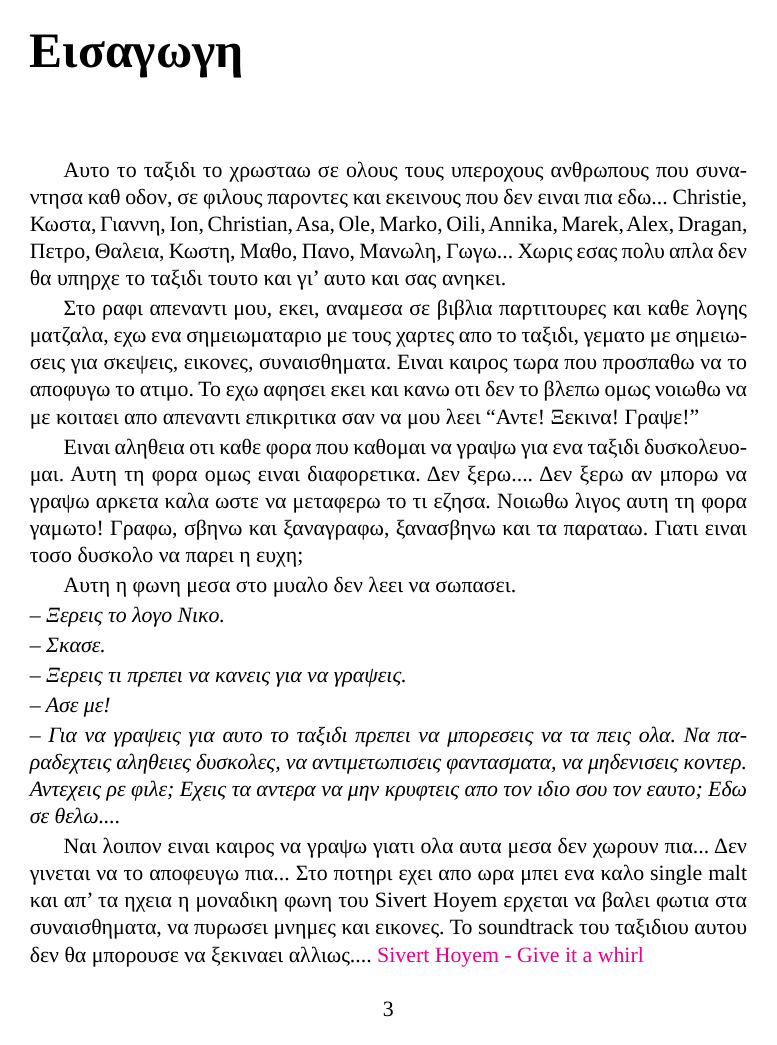
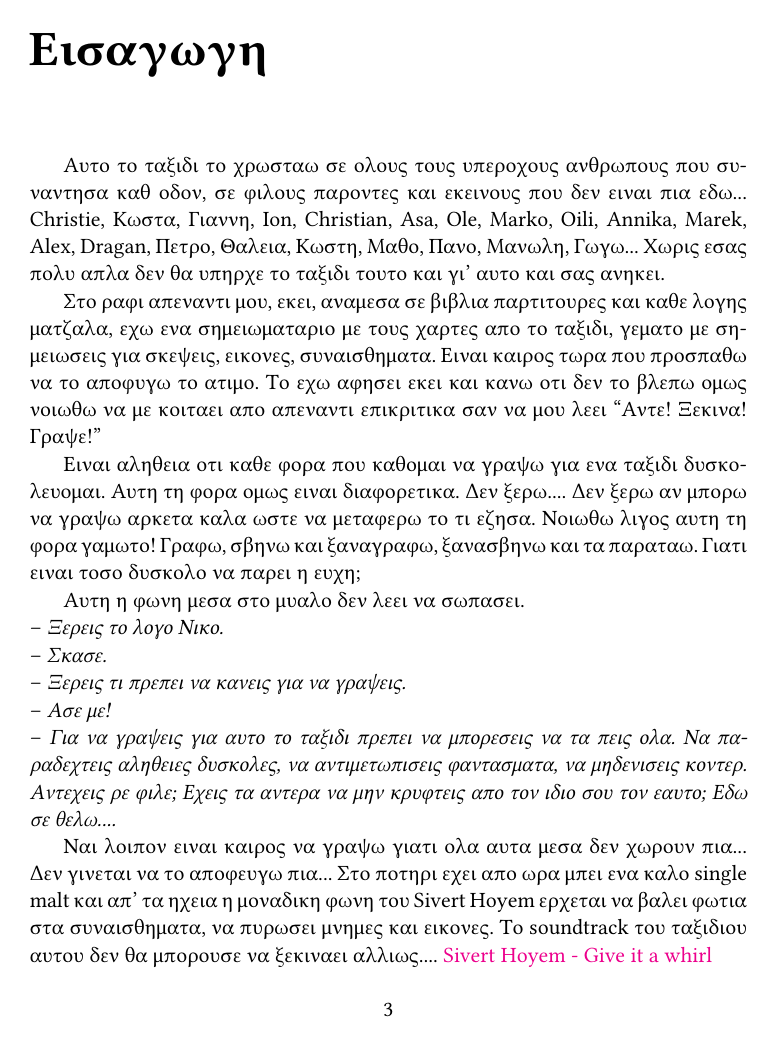
Before and after one commit to danmilon/71th-parallel, a LaTeX book (71th-parallel.tex): page 3 of 134. Compiled offline with LuaLaTeX; a missing font is replaced by an installed copy or a similar font.

Commit message:
use linux libertine font

```diff
--- a/71th-parallel.tex
+++ b/71th-parallel.tex
@@ -8,7 +8,7 @@
 
 
 \hypersetup{pdfborder=0 0 0, colorlinks=true, linkcolor=red}
-\setmainfont[Ligatures=TeX]{Times New Roman}
+\setmainfont[Ligatures=TeX]{Linux Libertine}
 
 %\setlength\parindent{0pt}
 %\setlength\parskip{1ex plus 2pt minus 1pt}
```
